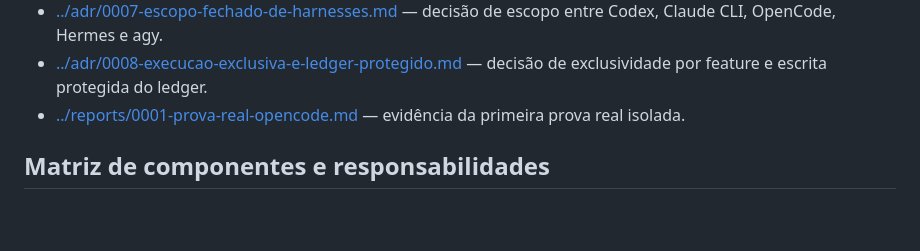
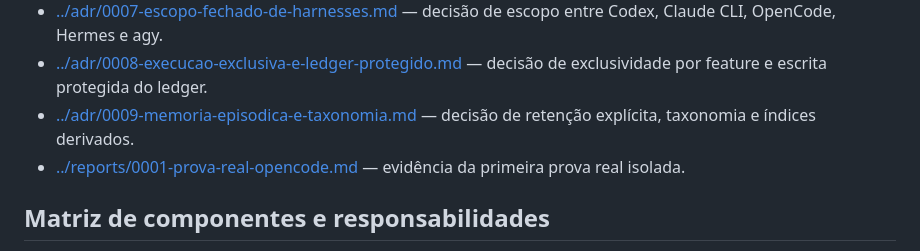
Before and after one commit to nandinhos/ralph-method, a Markdown page: docs/architecture/README.md, the part around the change. Drawn GitHub-style; blank space fills up the shorter version.

```diff
--- a/docs/architecture/README.md
+++ b/docs/architecture/README.md
@@ -19,6 +19,8 @@ O Ralph Method é um framework local instalado dentro de um projeto-alvo. O
   — decisão de escopo entre Codex, Claude CLI, OpenCode, Hermes e agy.
 - [../adr/0008-execucao-exclusiva-e-ledger-protegido.md](../adr/0008-execucao-exclusiva-e-ledger-protegido.md)
   — decisão de exclusividade por feature e escrita protegida do ledger.
+- [../adr/0009-memoria-episodica-e-taxonomia.md](../adr/0009-memoria-episodica-e-taxonomia.md)
+  — decisão de retenção explícita, taxonomia e índices derivados.
 - [../reports/0001-prova-real-opencode.md](../reports/0001-prova-real-opencode.md)
   — evidência da primeira prova real isolada.
 
```
Also changed, not shown: docs/STATUS.md (+3 -0 lines), docs/reports/0015-memoria-episodica-taxonomia-v0-6-0.md (added, +86 -0 lines).
